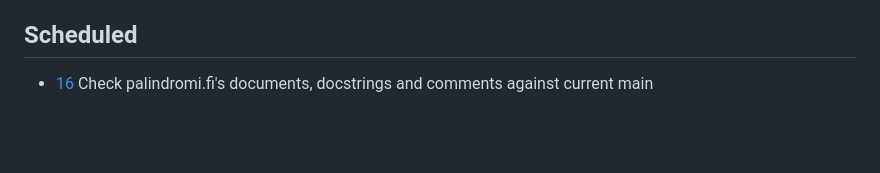
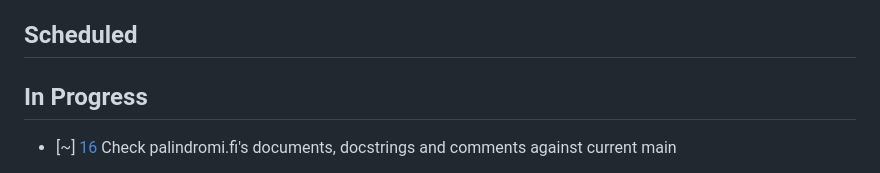
Before and after one commit to akaihola/palindromi.fi, a Markdown page: TASKS.md, the part around one of its changes. GitHub-like rendering; blank space fills up the shorter version.

Commit message:
docs(tasks): start HAI-16

```diff
--- a/TASKS.md
+++ b/TASKS.md
@@ -17,5 +17,7 @@ Rules for TASKS.md usage are at the bottom of the file.
 
 ## Scheduled
 
-- [16] Check palindromi.fi's documents, docstrings and comments against current
+## In Progress
+
+- [~] [16] Check palindromi.fi's documents, docstrings and comments against current
   main
```
Also changed, not shown: other parts of TASKS.md (+1 -3 lines).
